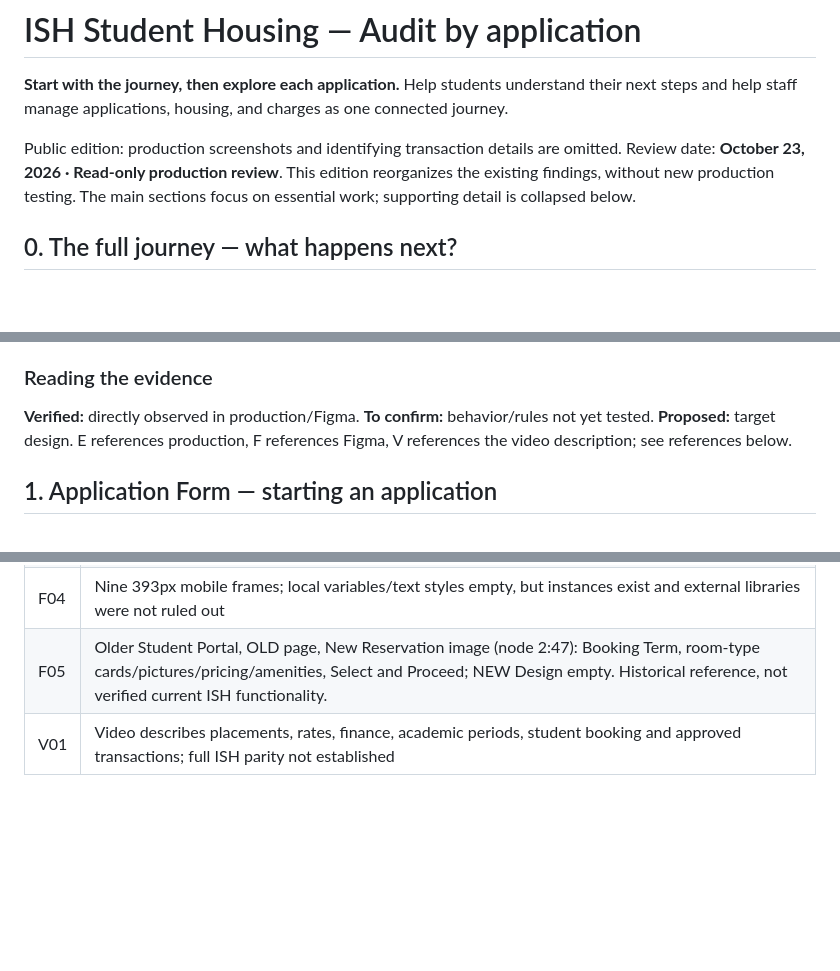
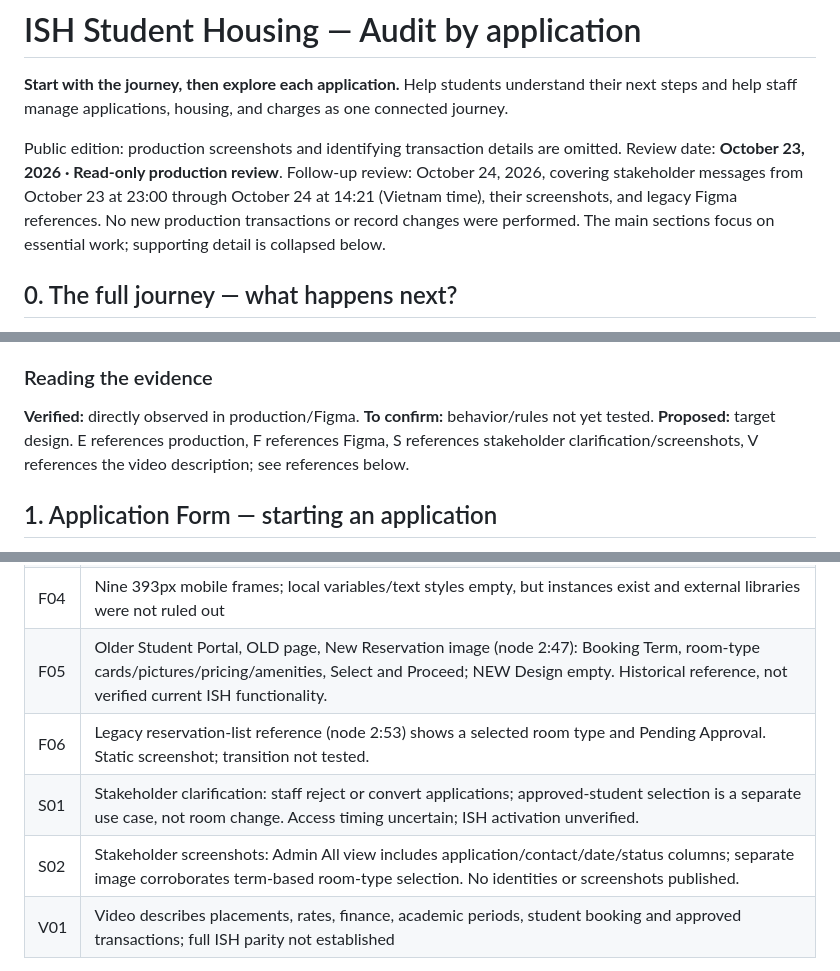
Before and after one commit to thanhldt6295/ish-student-housing-audit, a Markdown page: report.en.md, 3 parts joined by grey strips. Drawn GitHub-style; blank space fills up the shorter version.

```diff
--- a/report.en.md
+++ b/report.en.md
@@ -2,7 +2,7 @@
 
 **Start with the journey, then explore each application.** Help students understand their next steps and help staff manage applications, housing, and charges as one connected journey.
 
-Public edition: production screenshots and identifying transaction details are omitted. Review date: **October 23, 2026 · Read-only production review**. This edition reorganizes the existing findings, without new production testing. The main sections focus on essential work; supporting detail is collapsed below.
+Public edition: production screenshots and identifying transaction details are omitted. Review date: **October 23, 2026 · Read-only production review**. Follow-up review: October 24, 2026, covering stakeholder messages from October 23 at 23:00 through October 24 at 14:21 (Vietnam time), their screenshots, and legacy Figma references. No new production transactions or record changes were performed. The main sections focus on essential work; supporting detail is collapsed below.
 
 ## 0. The full journey — what happens next?
 
@@ -36,7 +36,7 @@ Use **Alex Morgan — Demo House — Fall Demo 2027** in design and video. This
 
 ### Reading the evidence
 
-**Verified:** directly observed in production/Figma. **To confirm:** behavior/rules not yet tested. **Proposed:** target design. E references production, F references Figma, V references the video description; see references below.
+**Verified:** directly observed in production/Figma. **To confirm:** behavior/rules not yet tested. **Proposed:** target design. E references production, F references Figma, S references stakeholder clarification/screenshots, V references the video description; see references below.
 
 ## 1. Application Form — starting an application
 
@@ -213,6 +231,9 @@ No YouTube transcript was available. Description and chapters were reviewed; no
 | F03 | Payments/Add Method, methods/paid history/Receipt; complete due-invoice and checkout outcomes not found; nested reactions not fully audited |
 | F04 | Nine 393px mobile frames; local variables/text styles empty, but instances exist and external libraries were not ruled out |
 | F05 | Older Student Portal, OLD page, New Reservation image (node 2:47): Booking Term, room-type cards/pictures/pricing/amenities, Select and Proceed; NEW Design empty. Historical reference, not verified current ISH functionality. |
+| F06 | Legacy reservation-list reference (node 2:53) shows a selected room type and Pending Approval. Static screenshot; transition not tested. |
+| S01 | Stakeholder clarification: staff reject or convert applications; approved-student selection is a separate use case, not room change. Access timing uncertain; ISH activation unverified. |
+| S02 | Stakeholder screenshots: Admin All view includes application/contact/date/status columns; separate image corroborates term-based room-type selection. No identities or screenshots published. |
 | V01 | Video describes placements, rates, finance, academic periods, student booking and approved transactions; full ISH parity not established |
 
 Record-level evidence remains in the internal Vietnamese report. Public sharing omits production images, resident/record identifiers, internal record URLs and transaction details.
```
Also changed, not shown: other parts of report.en.md (+24 -6 lines).
